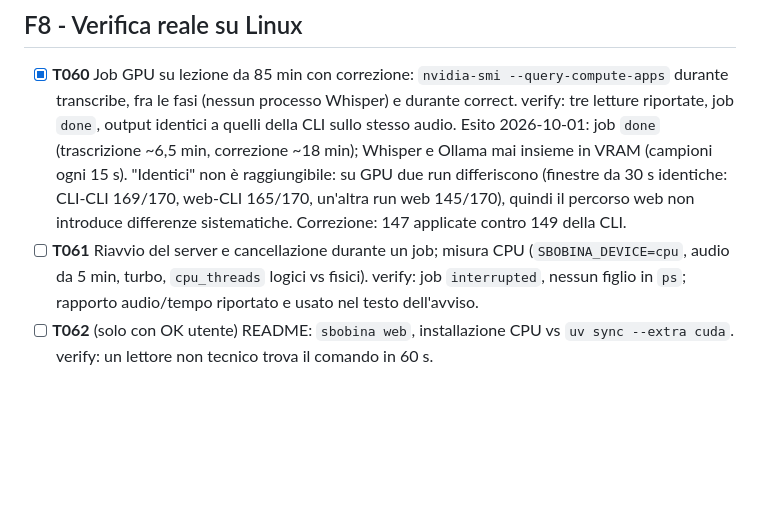
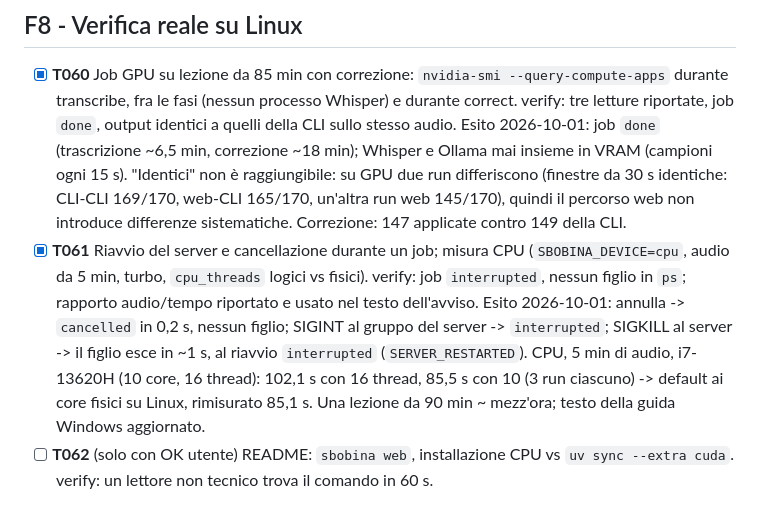
Before and after one commit to AndreaBonn/speech-to-text, a Markdown page: specs/web-ui/tasks.md, the part around the change. Drawn GitHub-style; blank space fills up the shorter version.

Commit message:
docs(specs): record the T061 restart, cancel and CPU measurements

```diff
--- a/specs/web-ui/tasks.md
+++ b/specs/web-ui/tasks.md
@@ -232,9 +232,14 @@ rilevati e segnalati (permessi admin / download lunghi gestiti dalla UI con avan
   insieme in VRAM (campioni ogni 15 s). "Identici" non è raggiungibile: su GPU due run differiscono
   (finestre da 30 s identiche: CLI-CLI 169/170, web-CLI 165/170, un'altra run web 145/170), quindi
   il percorso web non introduce differenze sistematiche. Correzione: 147 applicate contro 149 della CLI.
-- [ ] **T061** Riavvio del server e cancellazione durante un job; misura CPU (`SBOBINA_DEVICE=cpu`,
+- [x] **T061** Riavvio del server e cancellazione durante un job; misura CPU (`SBOBINA_DEVICE=cpu`,
   audio da 5 min, turbo, `cpu_threads` logici vs fisici). verify: job `interrupted`, nessun figlio
   in `ps`; rapporto audio/tempo riportato e usato nel testo dell'avviso.
+  Esito 2026-10-01: annulla -> `cancelled` in 0,2 s, nessun figlio; SIGINT al gruppo del server ->
+  `interrupted`; SIGKILL al server -> il figlio esce in ~1 s, al riavvio `interrupted`
+  (`SERVER_RESTARTED`). CPU, 5 min di audio, i7-13620H (10 core, 16 thread): 102,1 s con 16 thread,
+  85,5 s con 10 (3 run ciascuno) -> default ai core fisici su Linux, rimisurato 85,1 s. Una lezione
+  da 90 min ~ mezz'ora; testo della guida Windows aggiornato.
 - [ ] **T062** (solo con OK utente) README: `sbobina web`, installazione CPU vs
   `uv sync --extra cuda`. verify: un lettore non tecnico trova il comando in 60 s.
 
```
